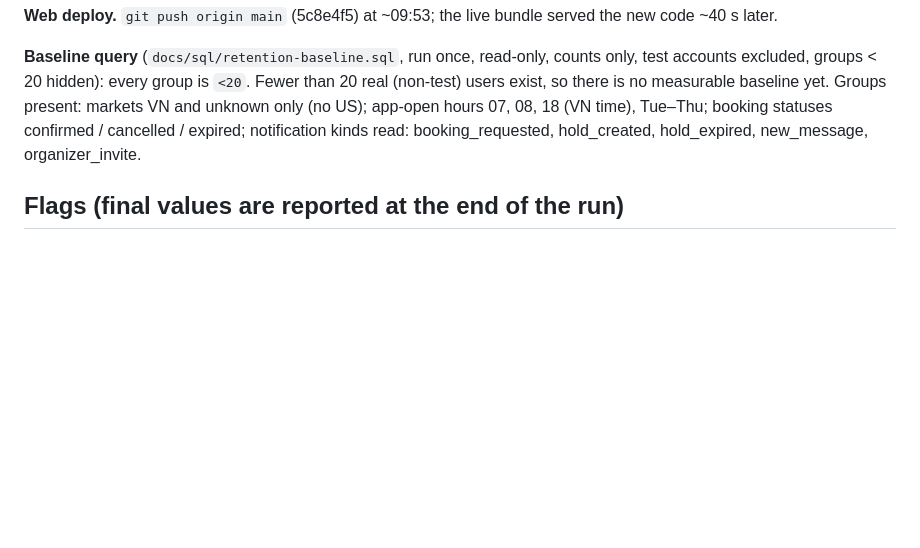
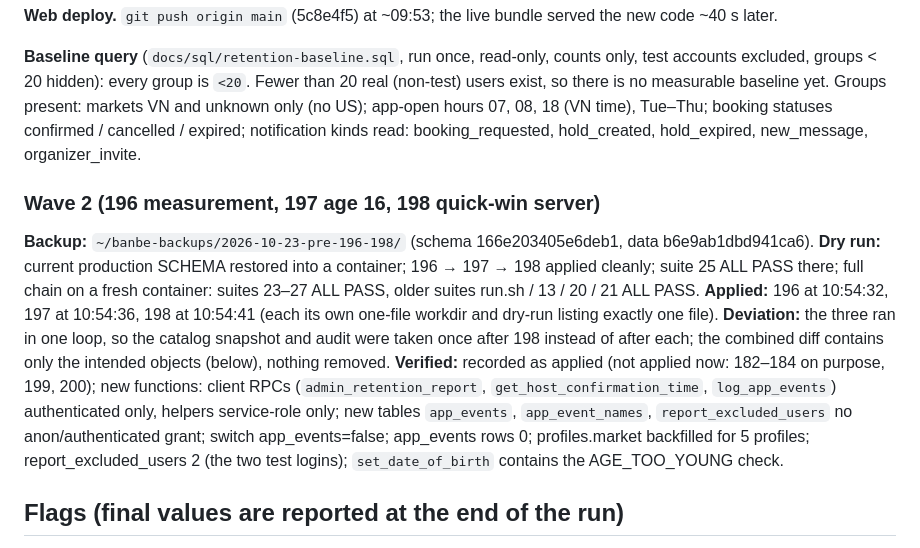
Before and after one commit to dotrung1998/banbe_Antigravity, a Markdown page: .claude/notes/61-retention-run-production-log.md, the part around the change. Rendered like a GitHub page; blank space fills up the shorter version.

Commit message:
docs(retention): production log wave 2 (196, 197, 198 applied 2026-10-23)

```diff
--- a/.claude/notes/61-retention-run-production-log.md
+++ b/.claude/notes/61-retention-run-production-log.md
@@ -35,5 +35,18 @@ Groups present: markets VN and unknown only (no US); app-open hours 07, 08, 18 (
 confirmed / cancelled / expired; notification kinds read: booking_requested, hold_created, hold_expired, new_message,
 organizer_invite.
 
+### Wave 2 (196 measurement, 197 age 16, 198 quick-win server)
+**Backup:** `~/banbe-backups/2026-10-23-pre-196-198/` (schema 166e203405e6deb1, data b6e9ab1dbd941ca6).
+**Dry run:** current production SCHEMA restored into a container; 196 → 197 → 198 applied cleanly; suite 25 ALL PASS
+there; full chain on a fresh container: suites 23–27 ALL PASS, older suites run.sh / 13 / 20 / 21 ALL PASS.
+**Applied:** 196 at 10:54:32, 197 at 10:54:36, 198 at 10:54:41 (each its own one-file workdir and dry-run listing exactly
+one file). **Deviation:** the three ran in one loop, so the catalog snapshot and audit were taken once after 198
+instead of after each; the combined diff contains only the intended objects (below), nothing removed.
+**Verified:** recorded as applied (not applied now: 182–184 on purpose, 199, 200); new functions: client RPCs
+(`admin_retention_report`, `get_host_confirmation_time`, `log_app_events`) authenticated only, helpers service-role
+only; new tables `app_events`, `app_event_names`, `report_excluded_users` no anon/authenticated grant; switch
+app_events=false; app_events rows 0; profiles.market backfilled for 5 profiles; report_excluded_users 2 (the two test
+logins); `set_date_of_birth` contains the AGE_TOO_YOUNG check.
+
 ## Flags (final values are reported at the end of the run)
 admin_event_wipe=true (untouched), rewards=false (untouched), rewards_v2=false (untouched), push_enabled=false (new).
```
